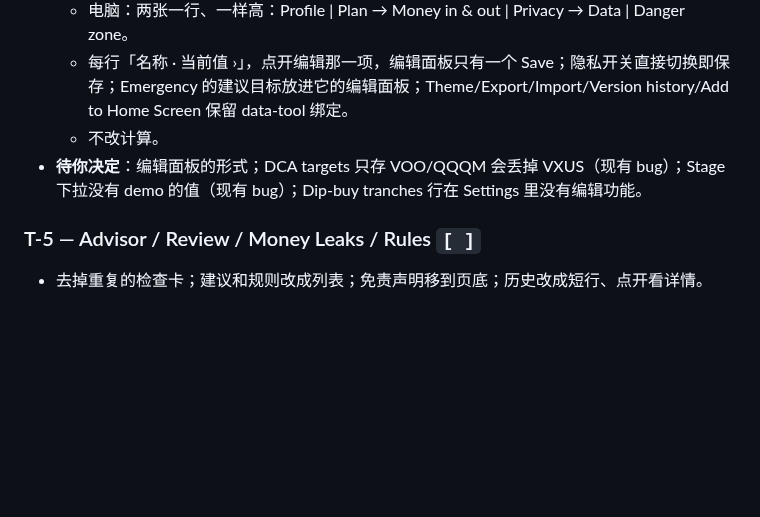
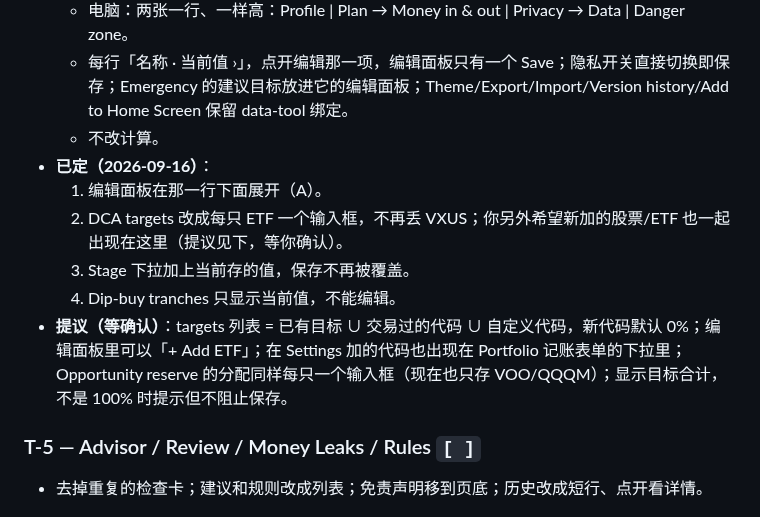
Before and after one commit to geebeng1013-m4/Personal-Wealth-OS, a Markdown page: personal-wealth-os/PLAN.md, the part around the change. Rendered like a GitHub page; blank space fills up the shorter version.

Commit message:
docs: T-4 decisions and the ticker-list proposal
Co-Authored-By: Claude Opus 5 <noreply@anthropic.com>

```diff
--- a/personal-wealth-os/PLAN.md
+++ b/personal-wealth-os/PLAN.md
@@ -727,7 +727,12 @@ Preview（另一个会话做的，项目代码没有改动）：
   - 电脑：两张一行、一样高：Profile | Plan → Money in & out | Privacy → Data | Danger zone。
   - 每行「名称 · 当前值 ›」，点开编辑那一项，编辑面板只有一个 Save；隐私开关直接切换即保存；Emergency 的建议目标放进它的编辑面板；Theme/Export/Import/Version history/Add to Home Screen 保留 data-tool 绑定。
   - 不改计算。
-- **待你决定**：编辑面板的形式；DCA targets 只存 VOO/QQQM 会丢掉 VXUS（现有 bug）；Stage 下拉没有 demo 的值（现有 bug）；Dip-buy tranches 行在 Settings 里没有编辑功能。
+- **已定（2026-09-16）**：
+  1. 编辑面板在那一行下面展开（A）。
+  2. DCA targets 改成每只 ETF 一个输入框，不再丢 VXUS；你另外希望新加的股票/ETF 也一起出现在这里（提议见下，等你确认）。
+  3. Stage 下拉加上当前存的值，保存不再被覆盖。
+  4. Dip-buy tranches 只显示当前值，不能编辑。
+- **提议（等确认）**：targets 列表 = 已有目标 ∪ 交易过的代码 ∪ 自定义代码，新代码默认 0%；编辑面板里可以「+ Add ETF」；在 Settings 加的代码也出现在 Portfolio 记账表单的下拉里；Opportunity reserve 的分配同样每只一个输入框（现在也只存 VOO/QQQM）；显示目标合计，不是 100% 时提示但不阻止保存。
 
 ### T-5 — Advisor / Review / Money Leaks / Rules  `[ ]`
 - 去掉重复的检查卡；建议和规则改成列表；免责声明移到页底；历史改成短行、点开看详情。
```
